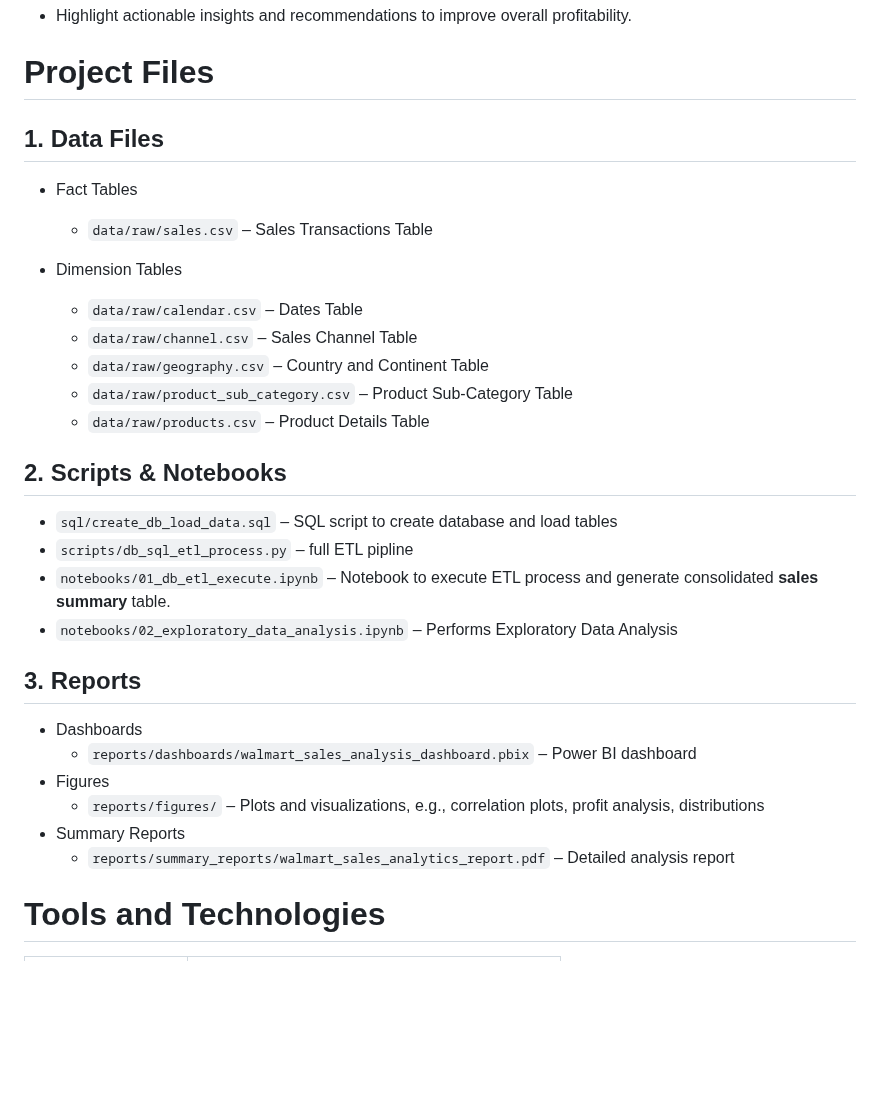
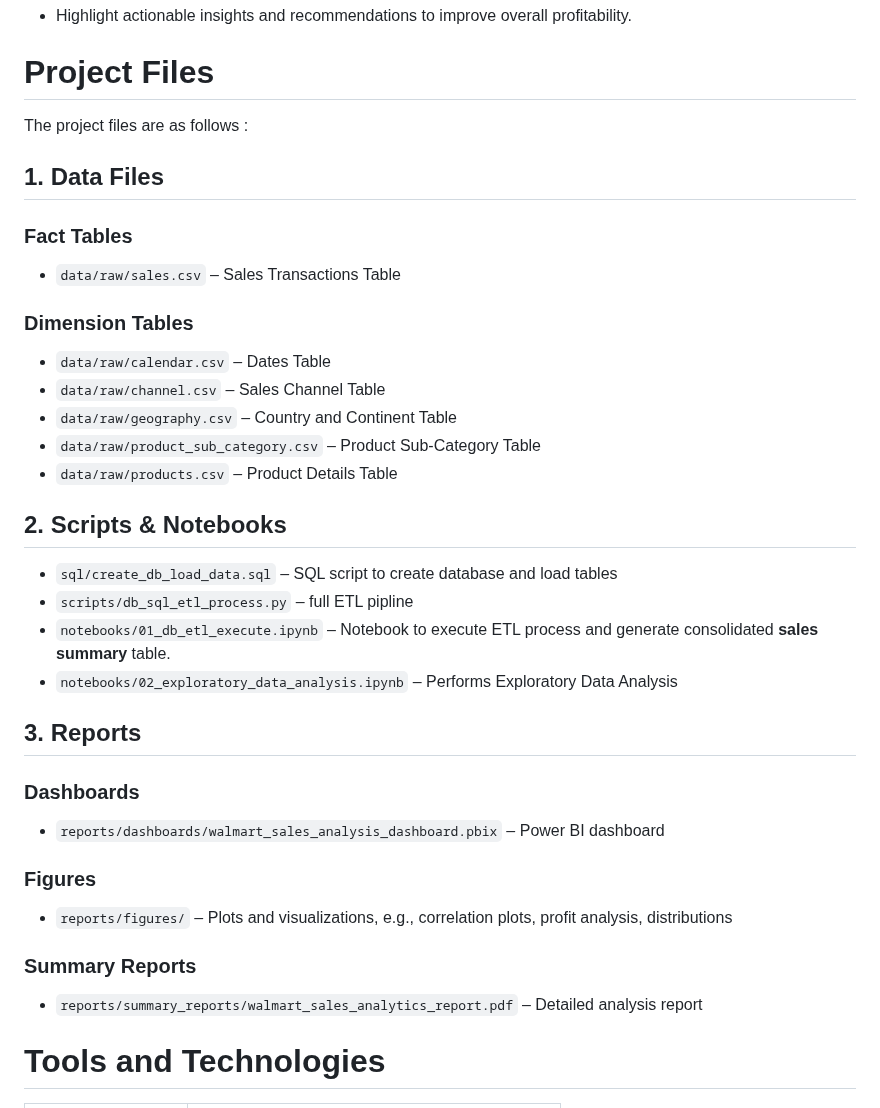
Before and after one commit to hemant4dsci/retail_e-commerce_sales_analytics, a Markdown page: README.md, the part around one of its changes. Drawn GitHub-style; blank space fills up the shorter version.

```diff
--- a/README.md
+++ b/README.md
@@ -42,17 +42,19 @@ The project aims to:
 
 # Project Files
 
+The project files are as follows :
+
 ## 1. Data Files
 
-+ Fact Tables
-    - `data/raw/sales.csv` – Sales Transactions Table
+### Fact Tables
++ `data/raw/sales.csv` – Sales Transactions Table
 
-+ Dimension Tables
-    - `data/raw/calendar.csv` – Dates Table
-    - `data/raw/channel.csv` – Sales Channel Table
-    - `data/raw/geography.csv` – Country and Continent Table
-    - `data/raw/product_sub_category.csv` – Product Sub-Category Table
-    - `data/raw/products.csv` – Product Details Table
+### Dimension Tables
++ `data/raw/calendar.csv` – Dates Table
++ `data/raw/channel.csv` – Sales Channel Table
++ `data/raw/geography.csv` – Country and Continent Table
++ `data/raw/product_sub_category.csv` – Product Sub-Category Table
++ `data/raw/products.csv` – Product Details Table
 
 ## 2. Scripts & Notebooks
 
@@ -63,12 +65,12 @@ The project aims to:
 
 ## 3. Reports
 
-+ Dashboards
-    - `reports/dashboards/walmart_sales_analysis_dashboard.pbix` – Power BI dashboard
-+ Figures
-    - `reports/figures/` – Plots and visualizations, e.g., correlation plots, profit analysis, distributions
-+ Summary Reports
-    - `reports/summary_reports/walmart_sales_analytics_report.pdf` – Detailed analysis report
+### Dashboards
++ `reports/dashboards/walmart_sales_analysis_dashboard.pbix` – Power BI dashboard
+### Figures
++ `reports/figures/` – Plots and visualizations, e.g., correlation plots, profit analysis, distributions
+### Summary Reports
++ `reports/summary_reports/walmart_sales_analytics_report.pdf` – Detailed analysis report
 
 # Tools and Technologies
 
```
Also changed, not shown: other parts of README.md (+10 -10 lines).
